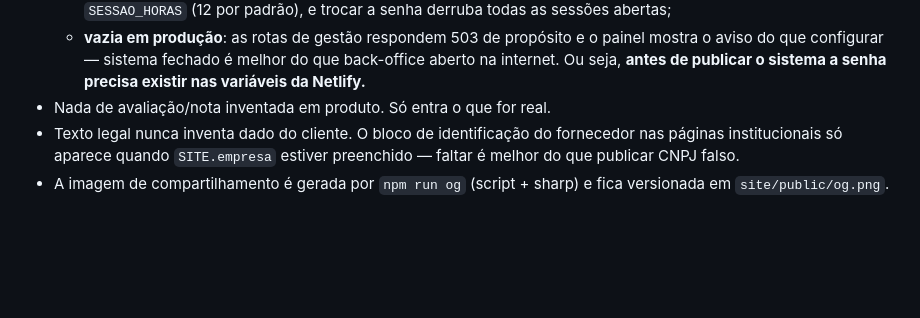
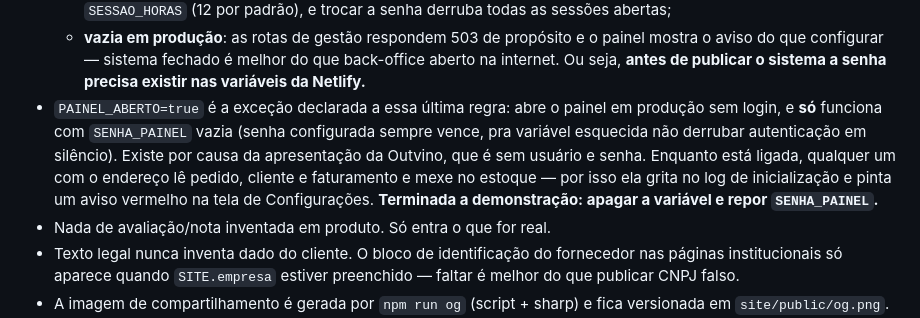
Before and after one commit to layralimas5/outvino, a Markdown page: CLAUDE.md, the part around the change. Drawn GitHub-style; blank space fills up the shorter version.

Commit message:
docs: registra o PAINEL_ABERTO e quando desligar
Co-Authored-By: Claude Opus 5 (1M context) <noreply@anthropic.com>

```diff
--- a/CLAUDE.md
+++ b/CLAUDE.md
@@ -69,6 +69,14 @@ respondem 503 de propósito e o painel sobe fechado.
     painel mostra o aviso do que configurar — sistema fechado é melhor do que
     back-office aberto na internet. Ou seja, **antes de publicar o sistema a
     senha precisa existir nas variáveis da Netlify.**
+- `PAINEL_ABERTO=true` é a exceção declarada a essa última regra: abre o painel
+  em produção sem login, e **só** funciona com `SENHA_PAINEL` vazia (senha
+  configurada sempre vence, pra variável esquecida não derrubar autenticação em
+  silêncio). Existe por causa da apresentação da Outvino, que é sem usuário e
+  senha. Enquanto está ligada, qualquer um com o endereço lê pedido, cliente e
+  faturamento e mexe no estoque — por isso ela grita no log de inicialização e
+  pinta um aviso vermelho na tela de Configurações. **Terminada a demonstração:
+  apagar a variável e repor `SENHA_PAINEL`.**
 - Nada de avaliação/nota inventada em produto. Só entra o que for real.
 - Texto legal nunca inventa dado do cliente. O bloco de identificação do
   fornecedor nas páginas institucionais só aparece quando `SITE.empresa` estiver
```
